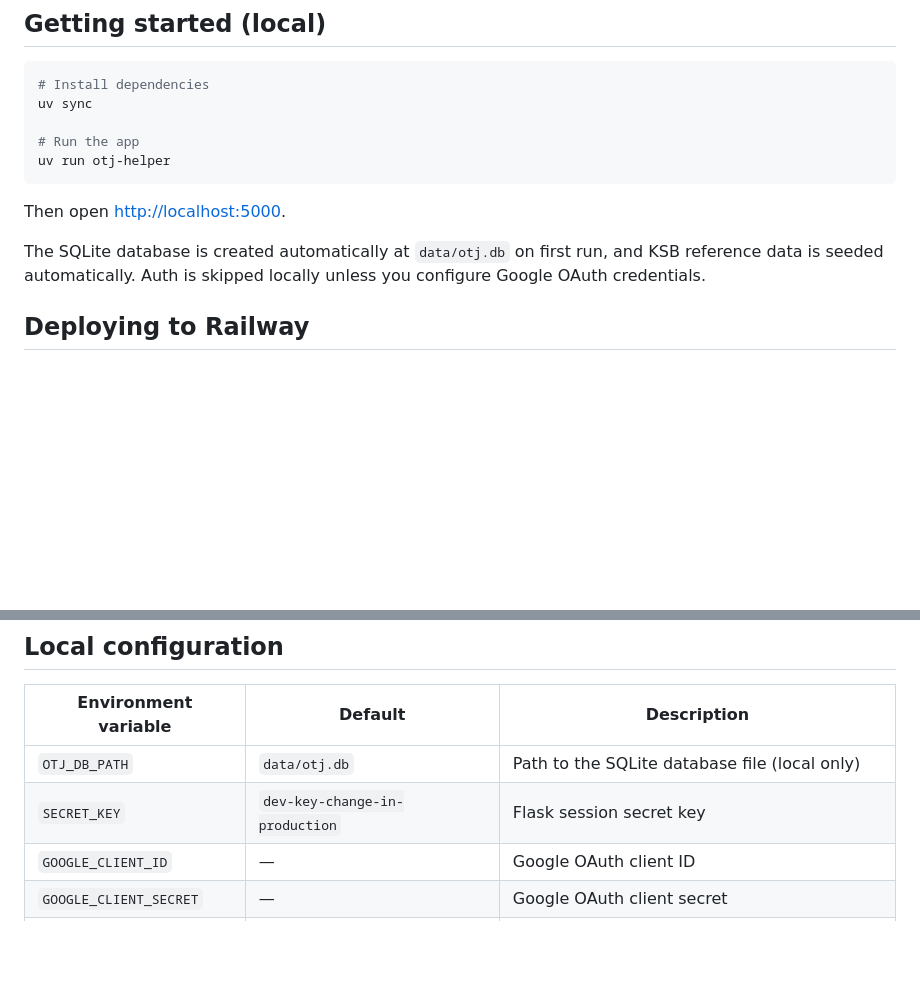
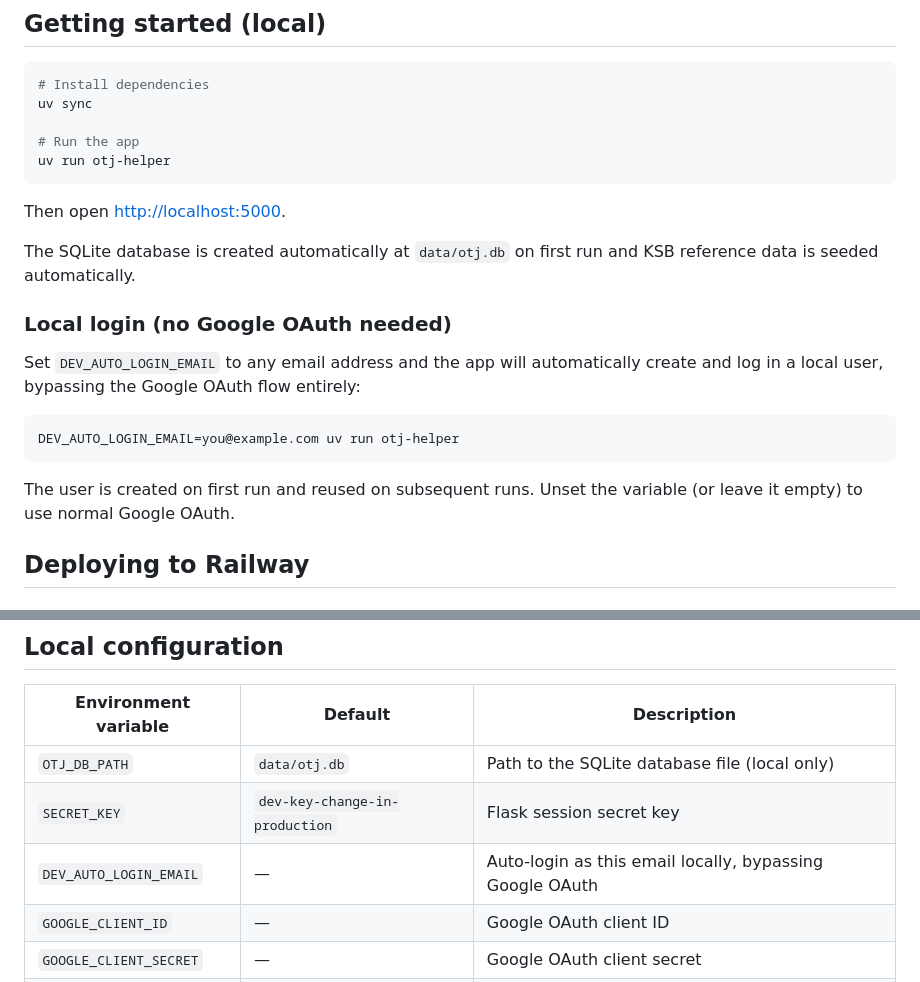
Before and after one commit to timburke55/apprenticeship-otj-helper, a Markdown page: README.md, 2 parts joined by grey strips. Drawn GitHub-style; blank space fills up the shorter version.

Commit message:
Document DEV_AUTO_LOGIN_EMAIL for local development (#12)
Adds instructions to the Getting Started section and the config
reference table so developers know how to run the app locally without
Google OAuth credentials.

https://claude.ai/code/session_01X9WFyRc17Q5YTDpZquu6X8

Co-authored-by: Claude <noreply@anthropic.com>

````diff
--- a/README.md
+++ b/README.md
@@ -31,7 +31,17 @@ uv run otj-helper
 
 Then open [http://localhost:5000](http://localhost:5000).
 
-The SQLite database is created automatically at `data/otj.db` on first run, and KSB reference data is seeded automatically. Auth is skipped locally unless you configure Google OAuth credentials.
+The SQLite database is created automatically at `data/otj.db` on first run and KSB reference data is seeded automatically.
+
+### Local login (no Google OAuth needed)
+
+Set `DEV_AUTO_LOGIN_EMAIL` to any email address and the app will automatically create and log in a local user, bypassing the Google OAuth flow entirely:
+
+```bash
+DEV_AUTO_LOGIN_EMAIL=you@example.com uv run otj-helper
+```
+
+The user is created on first run and reused on subsequent runs. Unset the variable (or leave it empty) to use normal Google OAuth.
 
 ## Deploying to Railway
 
@@ -94,6 +104,7 @@ Edit the `ALLOWED_EMAILS` variable in Railway's dashboard. Changes take effect i
 |---|---|---|
 | `OTJ_DB_PATH` | `data/otj.db` | Path to the SQLite database file (local only) |
 | `SECRET_KEY` | `dev-key-change-in-production` | Flask session secret key |
+| `DEV_AUTO_LOGIN_EMAIL` | — | Auto-login as this email locally, bypassing Google OAuth |
 | `GOOGLE_CLIENT_ID` | — | Google OAuth client ID |
 | `GOOGLE_CLIENT_SECRET` | — | Google OAuth client secret |
 | `ALLOWED_EMAILS` | — | Comma-separated allowlist (unset = allow all) |
````
